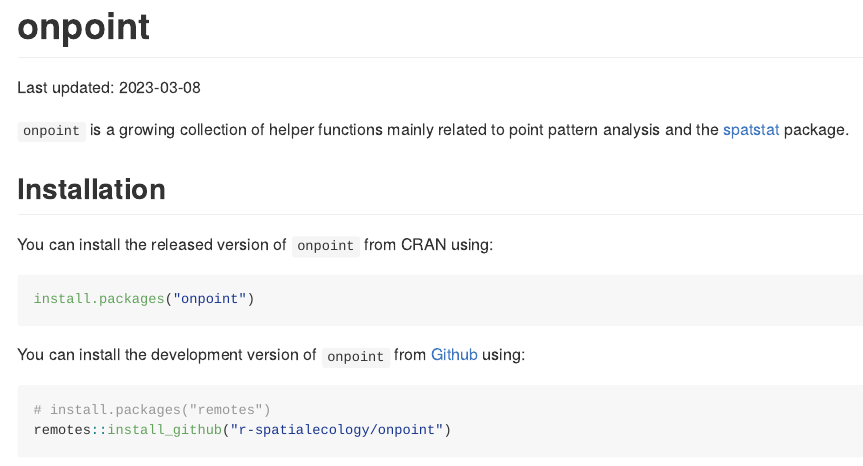
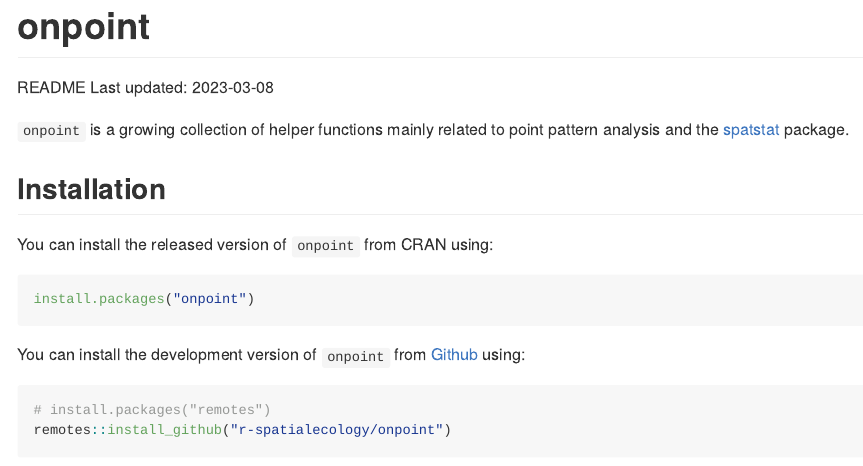
Before and after one commit to r-spatialecology/onpoint, an R Markdown document (README.Rmd): the page in a window 1100 px wide, from its top. Rendered offline with R 4.5, knitr and Pandoc, with nearby package versions; badge pictures from the web are left out.

Commit message:
[skip-ci] Update README

```diff
--- a/README.Rmd
+++ b/README.Rmd
@@ -18,7 +18,7 @@
 
 <!-- badges: start -->
 
-Last updated: `r Sys.Date()`
+README Last updated: `r Sys.Date()`
 
 [![R-CMD-check](https://github.com/r-spatialecology/onpoint/actions/workflows/R-CMD-check.yaml/badge.svg)](https://github.com/r-spatialecology/onpoint/actions/workflows/R-CMD-check.yaml)
 [![codecov](https://codecov.io/gh/r-spatialecology/onpoint/branch/main/graph/badge.svg?token=RkgCfHnPyf)](https://codecov.io/gh/r-spatialecology/onpoint)
```
